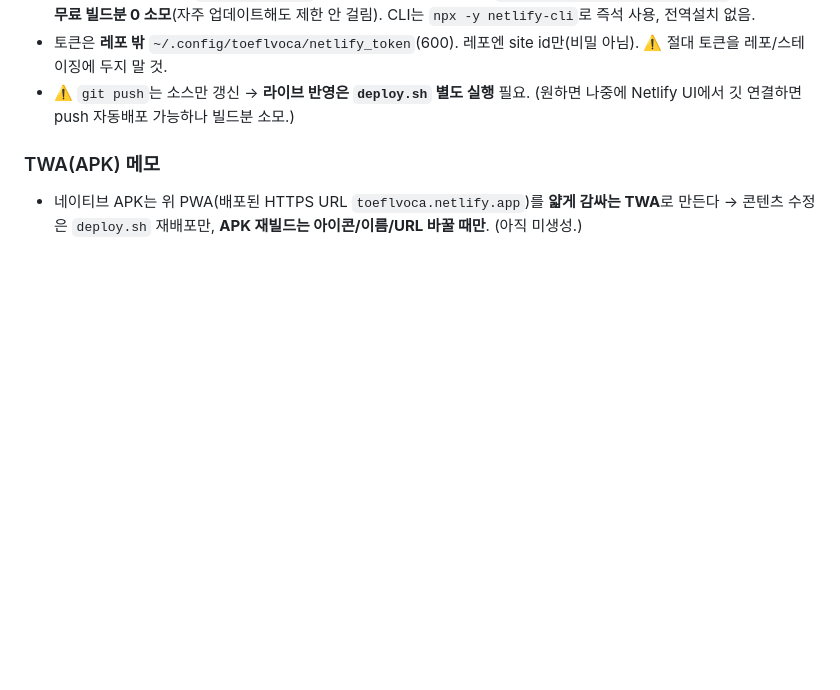
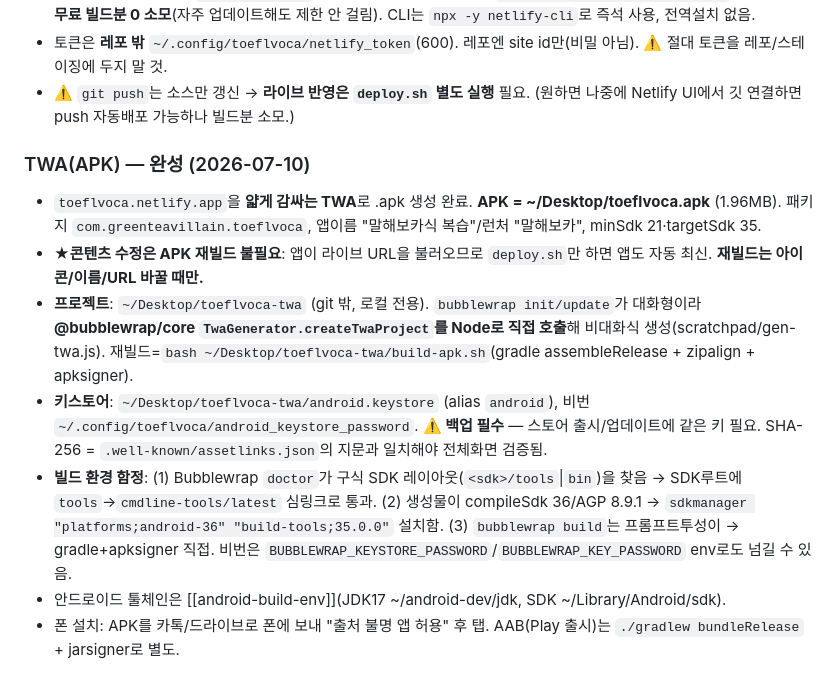
Before and after one commit to Greenteavillain/toeflvoca, a Markdown page: CLAUDE.md, the part around the change. Rendered like a GitHub page; blank space fills up the shorter version.

Commit message:
docs: CLAUDE.md TWA(APK) 완성 상태·빌드 함정 기록
Co-Authored-By: Claude Opus 4.8 <noreply@anthropic.com>

```diff
--- a/CLAUDE.md
+++ b/CLAUDE.md
@@ -221,5 +221,11 @@ icons/          # icon-512/192 · apple-touch-icon(180) · favicon-32 (파란
 - 토큰은 **레포 밖** `~/.config/toeflvoca/netlify_token`(600). 레포엔 site id만(비밀 아님). ⚠️ 절대 토큰을 레포/스테이징에 두지 말 것.
 - ⚠️ `git push`는 소스만 갱신 → **라이브 반영은 `deploy.sh` 별도 실행** 필요. (원하면 나중에 Netlify UI에서 깃 연결하면 push 자동배포 가능하나 빌드분 소모.)
 
-### TWA(APK) 메모
-- 네이티브 APK는 위 PWA(배포된 HTTPS URL `toeflvoca.netlify.app`)를 **얇게 감싸는 TWA**로 만든다 → 콘텐츠 수정은 `deploy.sh` 재배포만, **APK 재빌드는 아이콘/이름/URL 바꿀 때만**. (아직 미생성.)
+### TWA(APK) — 완성 (2026-07-10)
+- `toeflvoca.netlify.app`을 **얇게 감싸는 TWA**로 .apk 생성 완료. **APK = ~/Desktop/toeflvoca.apk** (1.96MB). 패키지 `com.greenteavillain.toeflvoca`, 앱이름 "말해보카식 복습"/런처 "말해보카", minSdk 21·targetSdk 35.
+- **★콘텐츠 수정은 APK 재빌드 불필요**: 앱이 라이브 URL을 불러오므로 `deploy.sh`만 하면 앱도 자동 최신. **재빌드는 아이콘/이름/URL 바꿀 때만.**
+- **프로젝트**: `~/Desktop/toeflvoca-twa` (git 밖, 로컬 전용). `bubblewrap init/update`가 대화형이라 **@bubblewrap/core `TwaGenerator.createTwaProject`를 Node로 직접 호출**해 비대화식 생성(scratchpad/gen-twa.js). 재빌드=`bash ~/Desktop/toeflvoca-twa/build-apk.sh`(gradle assembleRelease + zipalign + apksigner).
+- **키스토어**: `~/Desktop/toeflvoca-twa/android.keystore` (alias `android`), 비번 `~/.config/toeflvoca/android_keystore_password`. **⚠️ 백업 필수** — 스토어 출시/업데이트에 같은 키 필요. SHA-256 = `.well-known/assetlinks.json`의 지문과 일치해야 전체화면 검증됨.
+- **빌드 환경 함정**: (1) Bubblewrap `doctor`가 구식 SDK 레이아웃(`<sdk>/tools`|`bin`)을 찾음 → SDK루트에 `tools`→`cmdline-tools/latest` 심링크로 통과. (2) 생성물이 compileSdk 36/AGP 8.9.1 → `sdkmanager "platforms;android-36" "build-tools;35.0.0"` 설치함. (3) `bubblewrap build`는 프롬프트투성이 → gradle+apksigner 직접. 비번은 `BUBBLEWRAP_KEYSTORE_PASSWORD`/`BUBBLEWRAP_KEY_PASSWORD` env로도 넘길 수 있음.
+- 안드로이드 툴체인은 [[android-build-env]](JDK17 ~/android-dev/jdk, SDK ~/Library/Android/sdk).
+- 폰 설치: APK를 카톡/드라이브로 폰에 보내 "출처 불명 앱 허용" 후 탭. AAB(Play 출시)는 `./gradlew bundleRelease` + jarsigner로 별도.
```
